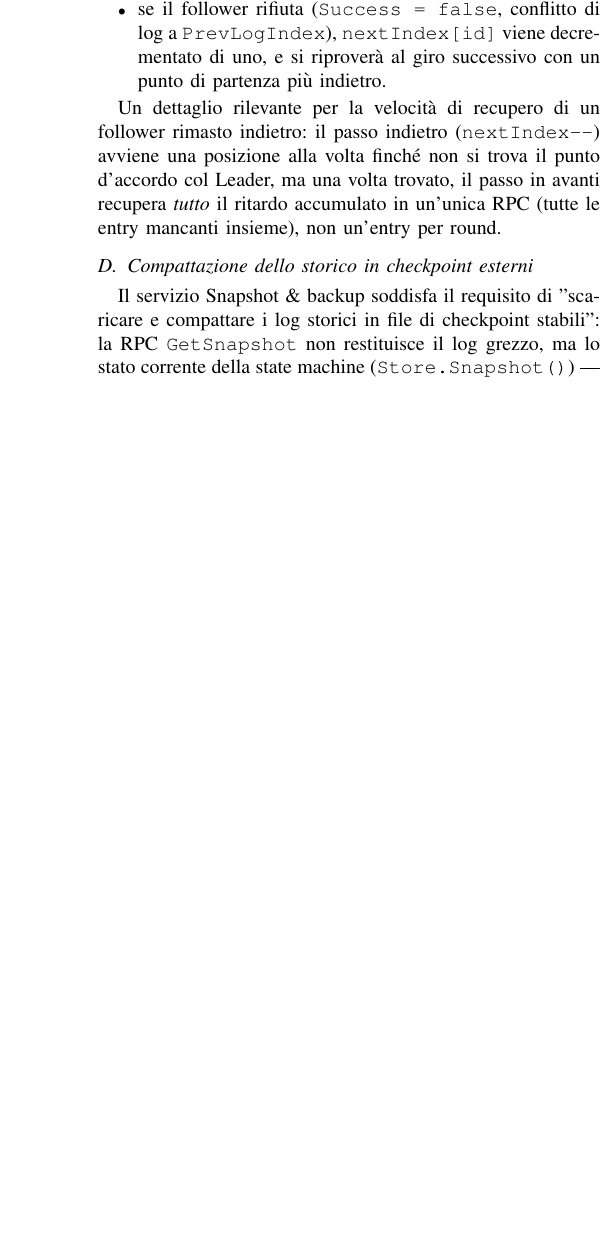
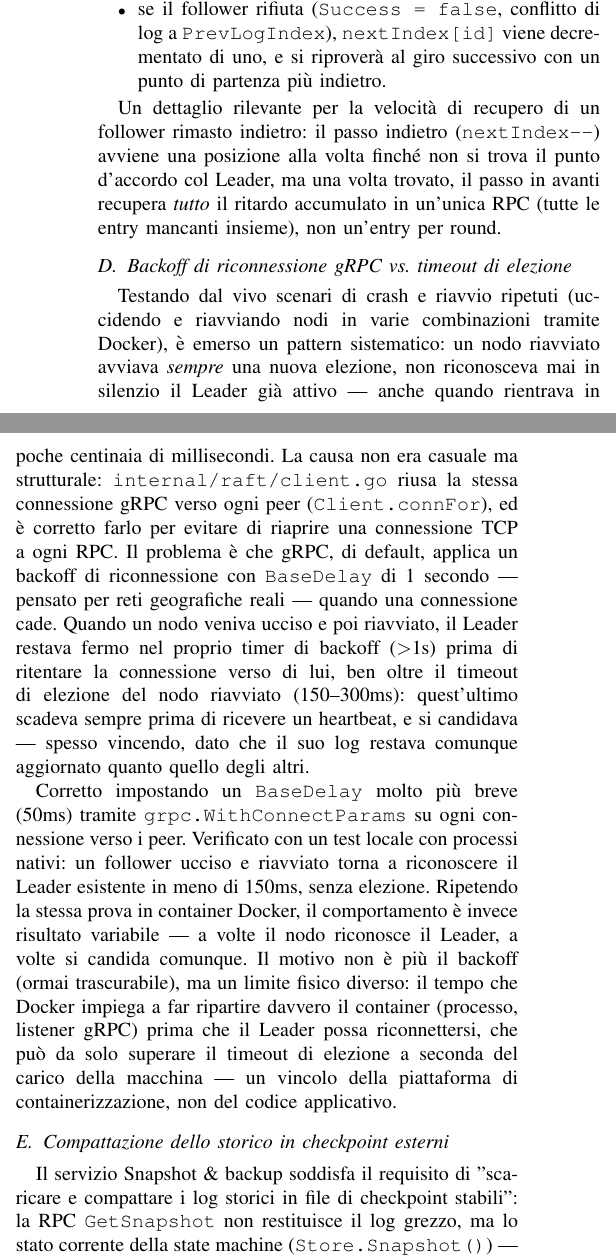
Before and after one commit to Cellu83/sdcc-Progetto-b5-kvstor, a LaTeX paper (report/report.tex): part of one column of page 3 of 6 before the commit and two parts of the columns of page 3 of 6 after it, the two joined at a grey line, cut so that both start at the same text, the shorter picture padded with empty space. Compiled offline with pdfLaTeX.

Commit message:
Correggo il backoff di riconnessione gRPC per i rientri rapidi
Il client RPC riusa la stessa connessione gRPC verso ogni peer. Quando
un nodo cade e rientra in poche centinaia di millisecondi (es. un
restart di container Docker), il backoff di riconnessione di default
di gRPC (BaseDelay 1s, pensato per reti geografiche reali) impediva
al Leader di ritentare la connessione prima che il timeout di
elezione del nodo rientrato (150-300ms) scadesse comunque - cosi'
un nodo gia' noto si ricandidava sempre, anche quando bastava
riconoscere il Leader gia' attivo. Impostato un BaseDelay di 50ms
tramite grpc.WithConnectParams. Verificato con un test locale a
processi nativi: un follower ucciso e riavviato torna a riconoscere
il Leader in meno di 150ms, senza elezione.

Non altera i risultati dell'esperimento di fault-tolerance gia'
misurati (Sezione Results del report): quell'esperimento uccide il
Leader e misura i superstiti che ne eleggono uno nuovo, un percorso
di codice indipendente dal backoff di riconnessione, che entra in
gioco solo quando un nodo rientra dopo un'assenza.

Aggiorna anche report/report.tex con una nuova sottosezione in
Solution Details che documenta la scoperta e la correzione, inclusa
la nota che in Docker (a differenza dei processi nativi) il
comportamento resta variabile per via del tempo di avvio del
container stesso, non piu' del backoff.

```diff
--- a/report/report.tex
+++ b/report/report.tex
@@ -270,6 +270,39 @@ alla volta finché non si trova il punto d'accordo col Leader, ma una volta
 trovato, il passo in avanti recupera \emph{tutto} il ritardo accumulato in
 un'unica RPC (tutte le entry mancanti insieme), non un'entry per round.
 
+\subsection{Backoff di riconnessione gRPC vs. timeout di elezione}
+\label{sec:backoff}
+
+Testando dal vivo scenari di crash e riavvio ripetuti (uccidendo e
+riavviando nodi in varie combinazioni tramite Docker), è emerso un pattern
+sistematico: un nodo riavviato avviava \emph{sempre} una nuova elezione,
+non riconosceva mai in silenzio il Leader già attivo — anche quando
+rientrava in poche centinaia di millisecondi. La causa non era casuale ma
+strutturale: \texttt{internal/raft/client.go} riusa la stessa connessione
+gRPC verso ogni peer (\texttt{Client.connFor}), ed è corretto farlo per
+evitare di riaprire una connessione TCP a ogni RPC. Il problema è che gRPC,
+di default, applica un backoff di riconnessione con \texttt{BaseDelay} di
+1 secondo — pensato per reti geografiche reali — quando una connessione
+cade. Quando un nodo veniva ucciso e poi riavviato, il Leader restava
+fermo nel proprio timer di backoff (\textgreater{}1s) prima di ritentare
+la connessione verso di lui, ben oltre il timeout di elezione del nodo
+riavviato (150--300ms): quest'ultimo scadeva sempre prima di ricevere un
+heartbeat, e si candidava — spesso vincendo, dato che il suo log restava
+comunque aggiornato quanto quello degli altri.
+
+Corretto impostando un \texttt{BaseDelay} molto più breve (50ms) tramite
+\texttt{grpc.WithConnectParams} su ogni connessione verso i peer. Verificato
+con un test locale con processi nativi: un follower ucciso e riavviato
+torna a riconoscere il Leader esistente in meno di 150ms, senza elezione.
+Ripetendo la stessa prova in container Docker, il comportamento è invece
+risultato variabile — a volte il nodo riconosce il Leader, a volte si
+candida comunque. Il motivo non è più il backoff (ormai trascurabile), ma
+un limite fisico diverso: il tempo che Docker impiega a far ripartire
+davvero il container (processo, listener gRPC) prima che il Leader possa
+riconnettersi, che può da solo superare il timeout di elezione a seconda
+del carico della macchina — un vincolo della piattaforma di
+containerizzazione, non del codice applicativo.
+
 \subsection{Compattazione dello storico in checkpoint esterni}
 
 Il servizio Snapshot \& backup soddisfa il requisito di "scaricare e
```
Also changed, not shown: report/report.tex (2 more changed lines), 1 other file.
